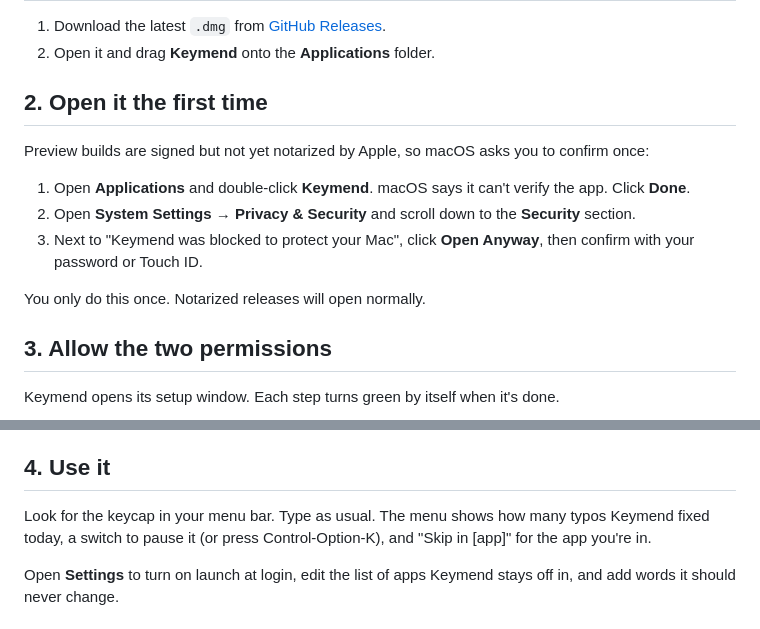
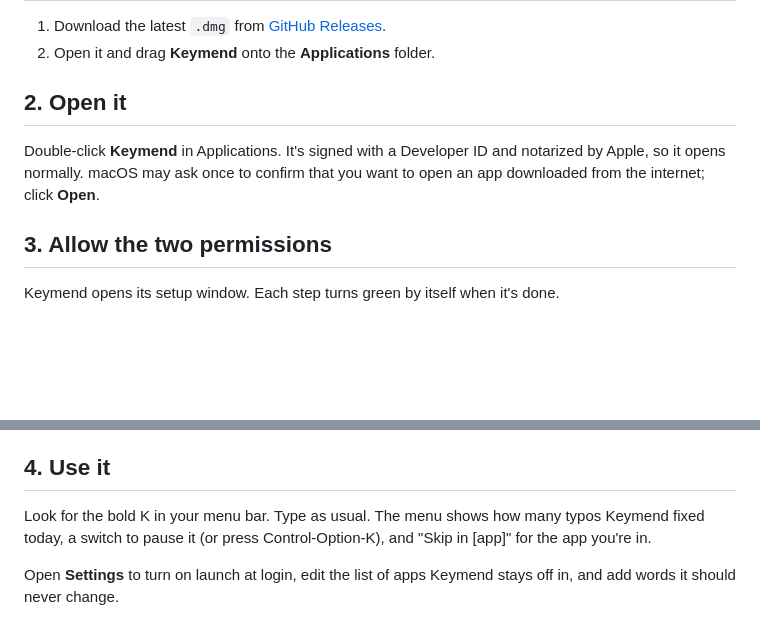
Before and after one commit to garoknows/keymend, a Markdown page: docs/INSTALL.md, 2 parts joined by grey strips. GitHub-like rendering; blank space fills up the shorter version.

```diff
--- a/docs/INSTALL.md
+++ b/docs/INSTALL.md
@@ -7,15 +7,9 @@ Keymend needs macOS 14 Sonoma or later.
 1. Download the latest `.dmg` from [GitHub Releases](https://github.com/garoknows/keymend/releases).
 2. Open it and drag **Keymend** onto the **Applications** folder.
 
-## 2. Open it the first time
+## 2. Open it
 
-Preview builds are signed but not yet notarized by Apple, so macOS asks you to confirm once:
-
-1. Open **Applications** and double-click **Keymend**. macOS says it can't verify the app. Click **Done**.
-2. Open **System Settings → Privacy & Security** and scroll down to the **Security** section.
-3. Next to "Keymend was blocked to protect your Mac", click **Open Anyway**, then confirm with your password or Touch ID.
-
-You only do this once. Notarized releases will open normally.
+Double-click **Keymend** in Applications. It's signed with a Developer ID and notarized by Apple, so it opens normally. macOS may ask once to confirm that you want to open an app downloaded from the internet; click **Open**.
 
 ## 3. Allow the two permissions
 
@@ -33,7 +27,7 @@ If a switch is on but the step stays grey, quit Keymend from its menu and open i
 
 ## 4. Use it
 
-Look for the keycap in your menu bar. Type as usual. The menu shows how many typos Keymend fixed today, a switch to pause it (or press Control-Option-K), and "Skip in [app]" for the app you're in.
+Look for the bold K in your menu bar. Type as usual. The menu shows how many typos Keymend fixed today, a switch to pause it (or press Control-Option-K), and "Skip in [app]" for the app you're in.
 
 Open **Settings** to turn on launch at login, edit the list of apps Keymend stays off in, and add words it should never change.
 
```
Also changed, not shown: README.md (+4 -6 lines), docs/RELEASE_NOTES.md (+7 -5 lines), docs/images/menu.png, 10 other files.
